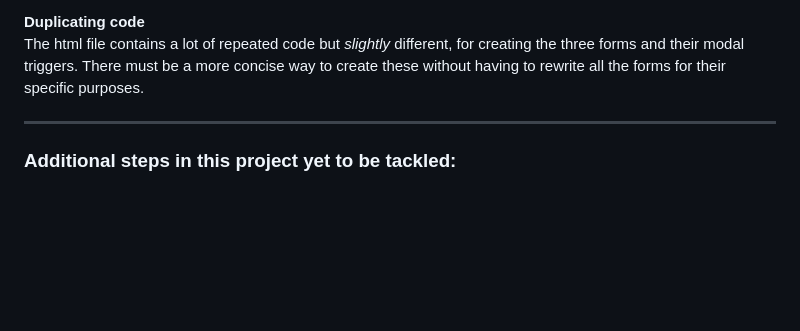
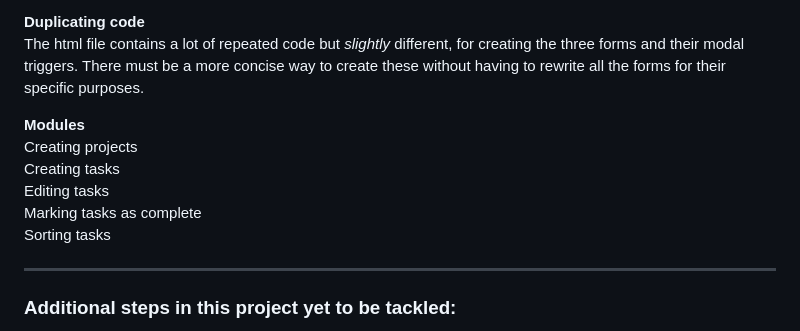
Before and after one commit to mchlol/todo, a Markdown page: README.md, the part around the change. Drawn GitHub-style; blank space fills up the shorter version.

Commit message:
make a list of modules

```diff
--- a/README.md
+++ b/README.md
@@ -429,6 +429,13 @@ I am thinking this may be bad practice as the function is technically doing thin
 **Duplicating code**
 The html file contains a lot of repeated code but *slightly* different, for creating the three forms and their modal triggers. There must be a more concise way to create these without having to rewrite all the forms for their specific purposes.
 
+**Modules**
+Creating projects
+Creating tasks
+Editing tasks
+Marking tasks as complete
+Sorting tasks
+
 ---
 
 ###  Additional steps in this project yet to be tackled:
```
